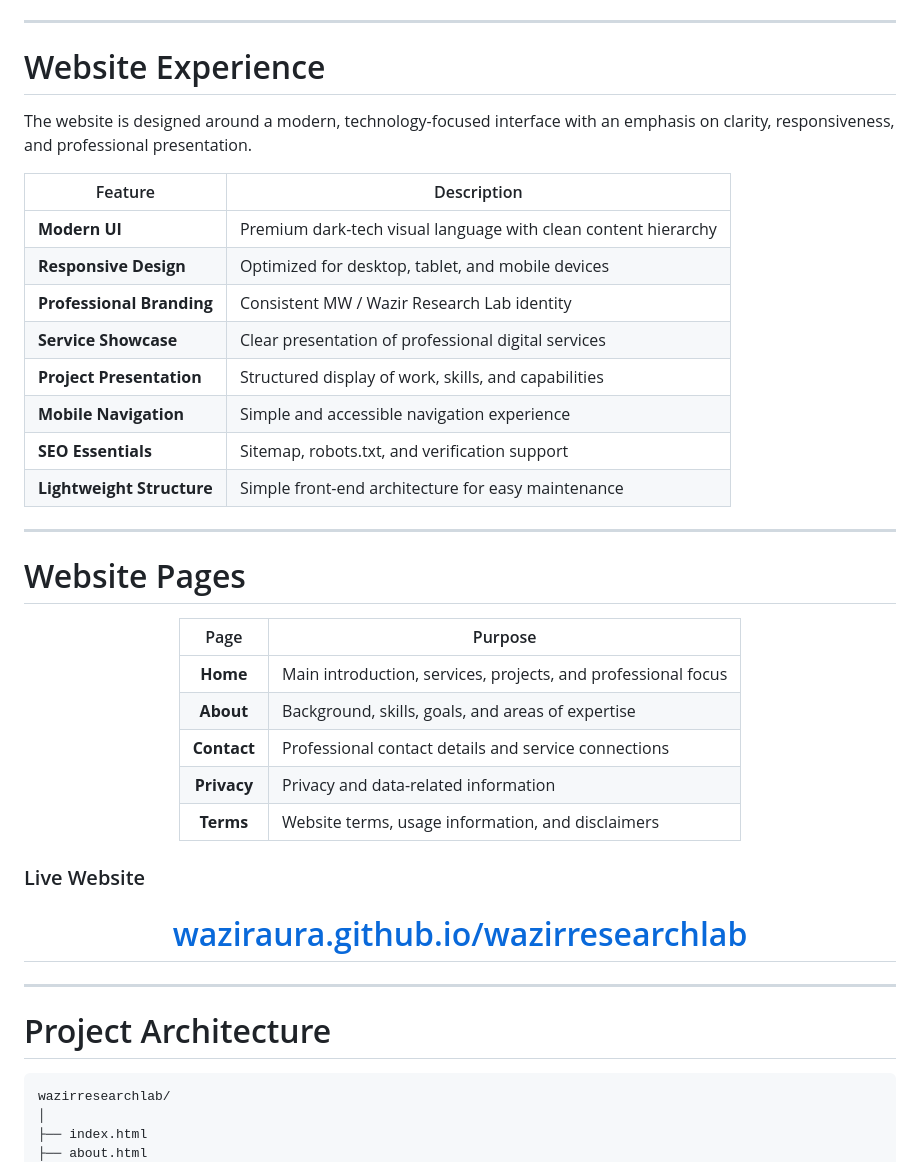
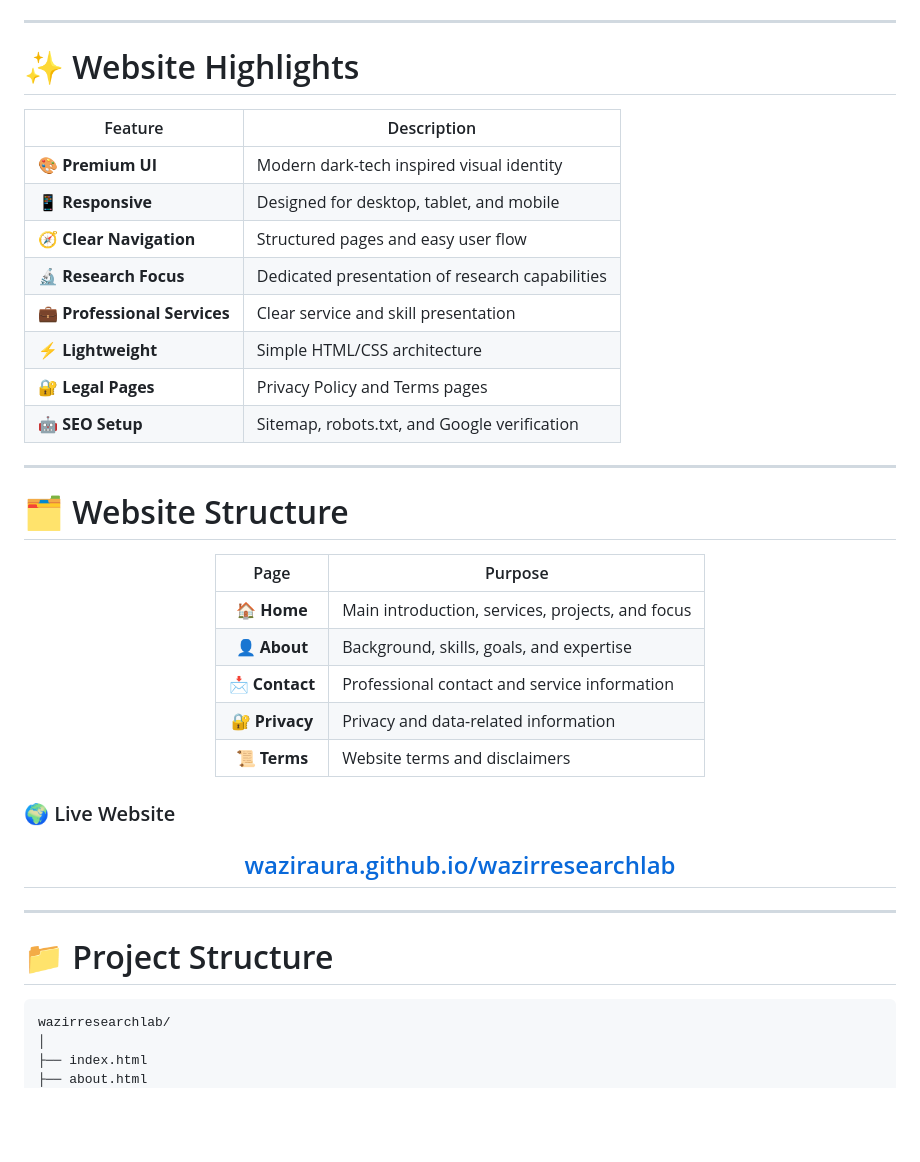
Before and after one commit to waxiraura/wazirresearchlab, a Markdown page: README.md, the part around one of its changes. Drawn GitHub-style; blank space fills up the shorter version.

````diff
--- a/README.md
+++ b/README.md
@@ -119,48 +129,46 @@ The platform is designed to present professional capabilities, digital services,
 
 ---
 
-# Website Experience
+# ✨ Website Highlights
 
-The website is designed around a modern, technology-focused interface with an emphasis on clarity, responsiveness, and professional presentation.
-
-| Feature                   | Description                                                    |
-| ------------------------- | -------------------------------------------------------------- |
-| **Modern UI**             | Premium dark-tech visual language with clean content hierarchy |
-| **Responsive Design**     | Optimized for desktop, tablet, and mobile devices              |
-| **Professional Branding** | Consistent MW / Wazir Research Lab identity                    |
-| **Service Showcase**      | Clear presentation of professional digital services            |
-| **Project Presentation**  | Structured display of work, skills, and capabilities           |
-| **Mobile Navigation**     | Simple and accessible navigation experience                    |
-| **SEO Essentials**        | Sitemap, robots.txt, and verification support                  |
-| **Lightweight Structure** | Simple front-end architecture for easy maintenance             |
+| Feature                      | Description                                     |
+| ---------------------------- | ----------------------------------------------- |
+| 🎨 **Premium UI**            | Modern dark-tech inspired visual identity       |
+| 📱 **Responsive**            | Designed for desktop, tablet, and mobile        |
+| 🧭 **Clear Navigation**      | Structured pages and easy user flow             |
+| 🔬 **Research Focus**        | Dedicated presentation of research capabilities |
+| 💼 **Professional Services** | Clear service and skill presentation            |
+| ⚡ **Lightweight**            | Simple HTML/CSS architecture                    |
+| 🔐 **Legal Pages**           | Privacy Policy and Terms pages                  |
+| 🤖 **SEO Setup**             | Sitemap, robots.txt, and Google verification    |
 
 ---
 
-# Website Pages
+# 🗂️ Website Structure
 
 <div align="center">
 
-|     Page    | Purpose                                                       |
-| :---------: | ------------------------------------------------------------- |
-|   **Home**  | Main introduction, services, projects, and professional focus |
-|  **About**  | Background, skills, goals, and areas of expertise             |
-| **Contact** | Professional contact details and service connections          |
-| **Privacy** | Privacy and data-related information                          |
-|  **Terms**  | Website terms, usage information, and disclaimers             |
+|      Page      | Purpose                                          |
+| :------------: | ------------------------------------------------ |
+|   🏠 **Home**  | Main introduction, services, projects, and focus |
+|  👤 **About**  | Background, skills, goals, and expertise         |
+| 📩 **Contact** | Professional contact and service information     |
+| 🔐 **Privacy** | Privacy and data-related information             |
+|  📜 **Terms**  | Website terms and disclaimers                    |
 
 </div>
 
-### Live Website
+### 🌍 Live Website
 
 <div align="center">
 
-# [waziraura.github.io/wazirresearchlab](https://waziraura.github.io/wazirresearchlab/)
+## [waziraura.github.io/wazirresearchlab](https://waziraura.github.io/wazirresearchlab/)
 
 </div>
 
 ---
 
-# Project Architecture
+# 📁 Project Structure
 
 ```text
 wazirresearchlab/
````
Also changed, not shown: other parts of README.md (+147 -103 lines).
